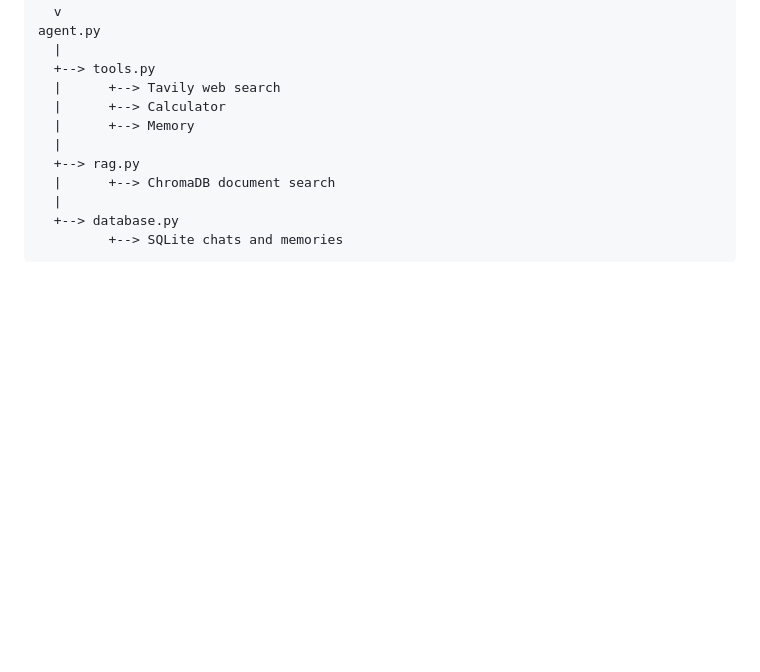
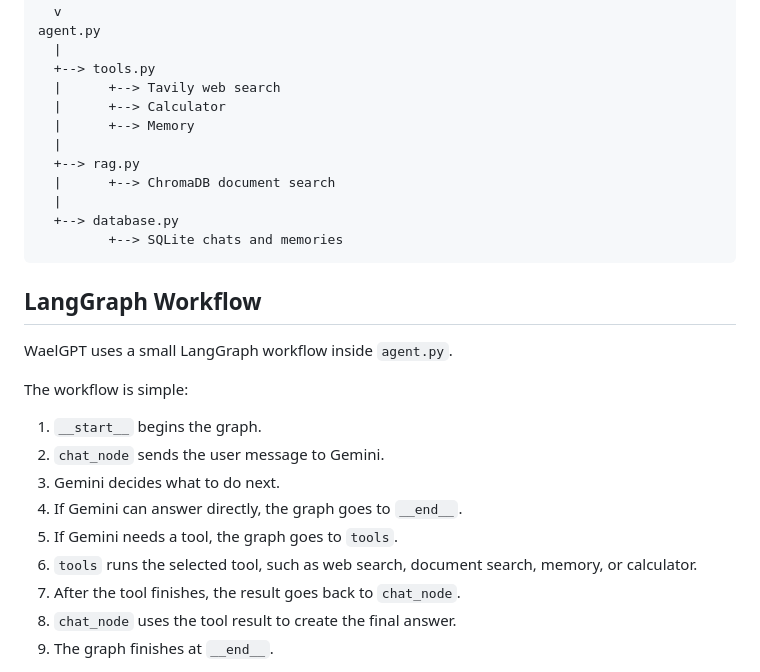
Before and after one commit to Waelr1985/WaelGPT, a Markdown page: README.md, the part around one of its changes. GitHub-like rendering; blank space fills up the shorter version.

Commit message:
Add LangGraph workflow to README

````diff
--- a/README.md
+++ b/README.md
@@ -353,3 +353,19 @@ agent.py
          +--> SQLite chats and memories
 ```
 
+## LangGraph Workflow
+
+WaelGPT uses a small LangGraph workflow inside `agent.py`.
+
+The workflow is simple:
+
+1. `__start__` begins the graph.
+2. `chat_node` sends the user message to Gemini.
+3. Gemini decides what to do next.
+4. If Gemini can answer directly, the graph goes to `__end__`.
+5. If Gemini needs a tool, the graph goes to `tools`.
+6. `tools` runs the selected tool, such as web search, document search, memory, or calculator.
+7. After the tool finishes, the result goes back to `chat_node`.
+8. `chat_node` uses the tool result to create the final answer.
+9. The graph finishes at `__end__`.
+
````
Also changed, not shown: other parts of README.md (+23 -0 lines).
